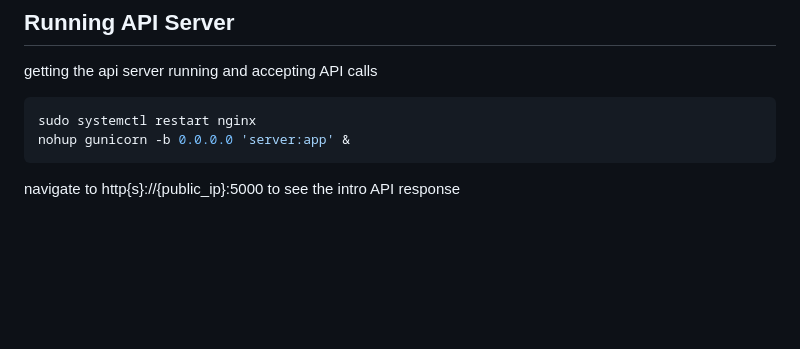
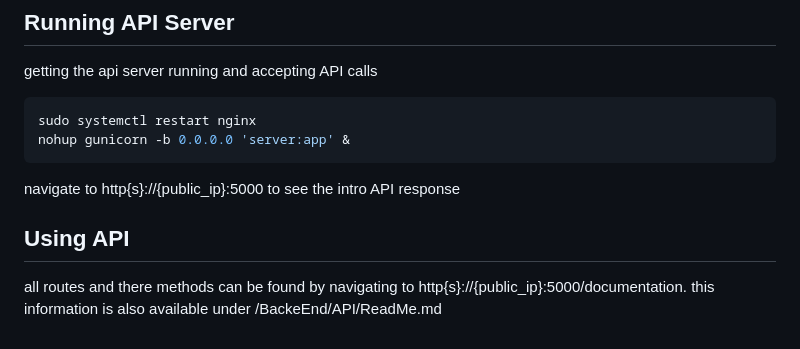
Before and after one commit to SixLeopard/FloodHelp, a Markdown page: BackEnd/ReadMe.md, the part around the change. Drawn GitHub-style; blank space fills up the shorter version.

Commit message:
Update ReadMe.md add part on where to find api route doc

````diff
--- a/BackEnd/ReadMe.md
+++ b/BackEnd/ReadMe.md
@@ -237,3 +237,6 @@ sudo systemctl restart nginx
 nohup gunicorn -b 0.0.0.0 'server:app' &
 ```
 navigate to http{s}://{public_ip}:5000 to see the intro API response
+
+## Using API
+all routes and there methods can be found by navigating to http{s}://{public_ip}:5000/documentation. this information is also available under /BackeEnd/API/ReadMe.md
````
